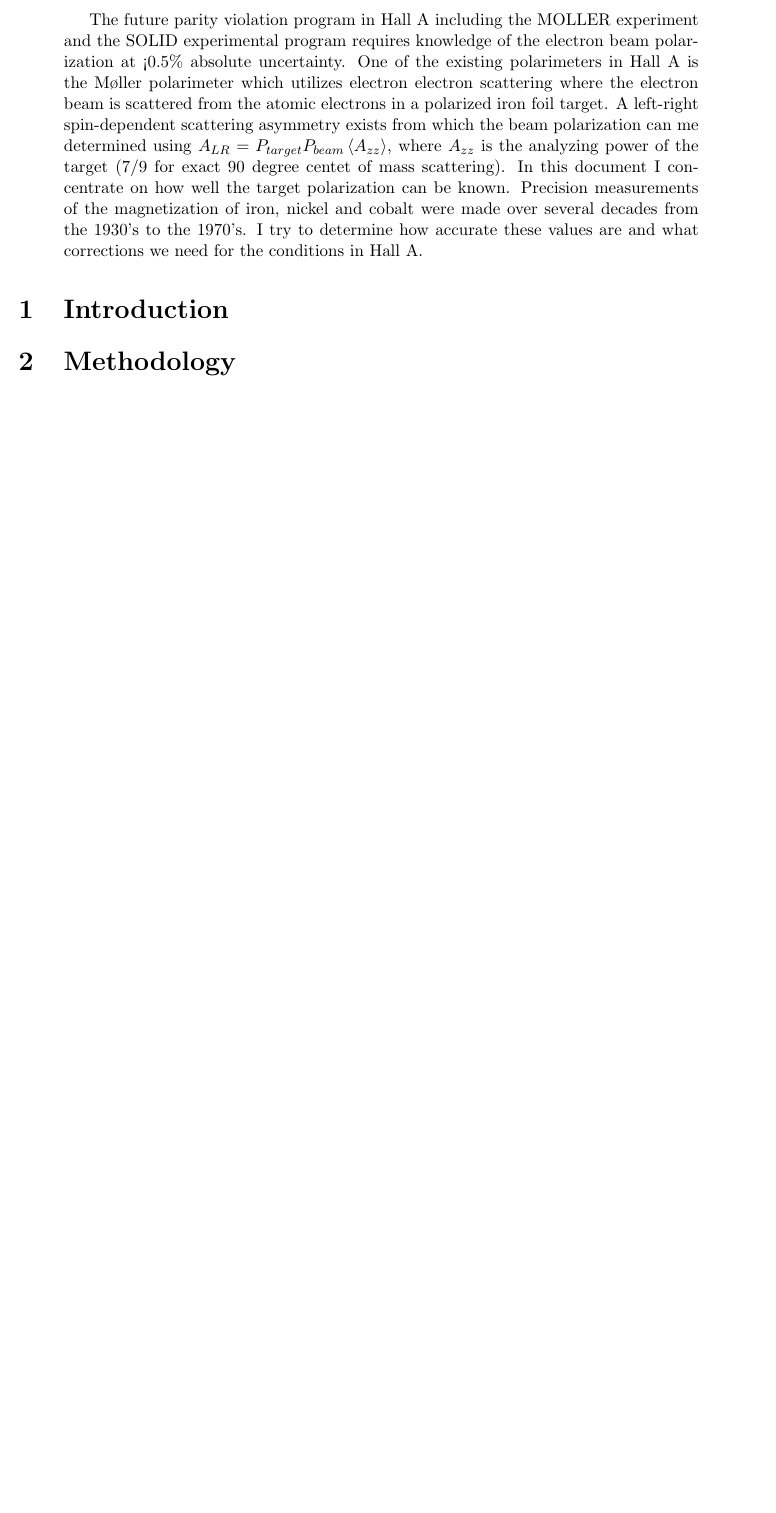
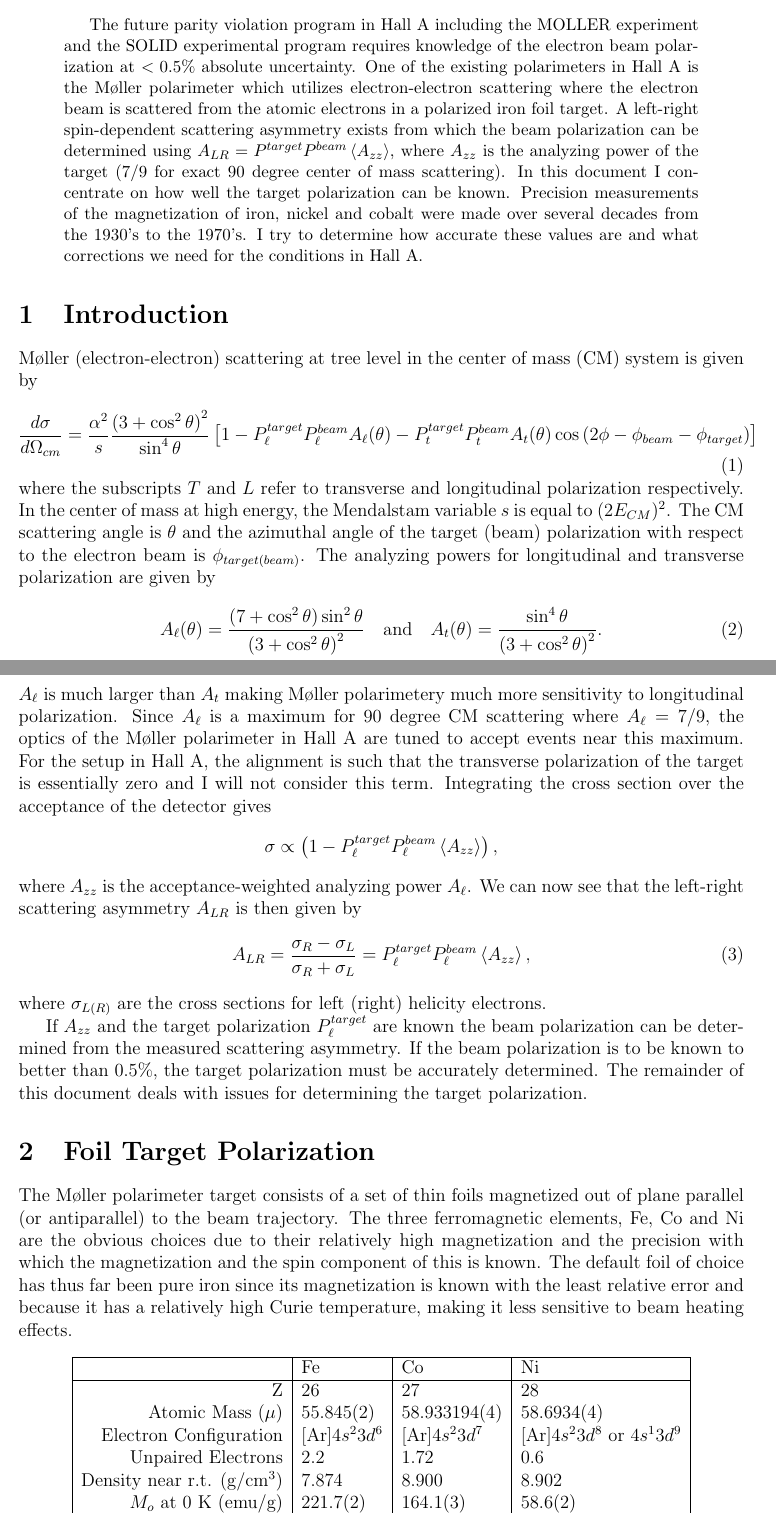
Before and after one commit to jonesdc76/MollerPolarimetry, a LaTeX paper (TargetPolarizationTechNote.tex): part of the page before the commit and two parts of pages 1 and 2 of 3 after it, the two joined at a grey line, cut so that both start at the same text, the shorter picture padded with empty space. Compiled offline with pdfLaTeX.

Commit message:
Updates to TargetPolarizationTechNote

```diff
--- a/TargetPolarizationTechNote.tex
+++ b/TargetPolarizationTechNote.tex
@@ -1,4 +1,4 @@
-\title{Spent Nuclear Fuel Contributions to P15A Data Set}
+\title{Target Foil Polarization for M\o ller Polarimetry in Hall A}
 \author{
         Donald Jones \\
         Temple University\\
@@ -20,11 +20,50 @@
 \maketitle
 
 \begin{abstract}
-The future parity violation program in Hall A including the MOLLER experiment and the SOLID experimental program requires knowledge of the electron beam polarization at <0.5\% absolute uncertainty. One of the existing polarimeters in Hall A is the M\o ller polarimeter which utilizes electron electron scattering where the electron beam is scattered from the atomic electrons in a polarized iron foil target. A left-right spin-dependent scattering asymmetry exists from which the beam polarization can me determined using $A_{LR}=P_{target}P_{beam}\left<A_{zz}\right>$, where $A_{zz}$ is the analyzing power of the target (7/9 for exact 90 degree centet of mass scattering). In this document I concentrate on how well the target polarization can be known. Precision measurements of the magnetization of iron, nickel and cobalt were made over several decades from the 1930's to the 1970's. I try to determine how accurate these values are and what corrections we need for the conditions in Hall A.
+The future parity violation program in Hall A including the MOLLER experiment and the SOLID experimental program requires knowledge of the electron beam polarization at $<0.5\%$ absolute uncertainty. One of the existing polarimeters in Hall A is the M\o ller polarimeter which utilizes electron-electron scattering where the electron beam is scattered from the atomic electrons in a polarized iron foil target. A left-right spin-dependent scattering asymmetry exists from which the beam polarization can be determined using $A_{LR}=P^{target}P^{beam}\left<A_{zz}\right>$, where $A_{zz}$ is the analyzing power of the target (7/9 for exact 90 degree center of mass scattering). In this document I concentrate on how well the target polarization can be known. Precision measurements of the magnetization of iron, nickel and cobalt were made over several decades from the 1930's to the 1970's. I try to determine how accurate these values are and what corrections we need for the conditions in Hall A.
 \end{abstract}
 
 \section{Introduction}
+M\o ller (electron-electron) scattering at tree level in the center of mass (CM) system is given by
+\begin{equation}
+\frac{d\sigma}{d\Omega_{cm}}=\frac{\alpha^2}{s}\frac{\left(3+\cos^2\theta\right)^2}{\sin^4\theta}\left[1-P^{target}_{\ell}P^{beam}_{\ell}A_{\ell}(\theta)-P^{target}_tP^{beam}_tA_t(\theta)\cos\left(2\phi-\phi_{beam}-\phi_{target}\right)\right]
+\label{eq:moller_cx}
+\end{equation}
+where the subscripts $T$ and $L$ refer to transverse and longitudinal polarization respectively. In the center of mass at high energy, the Mendalstam variable $s$ is equal to $(2E_{CM})^2$. The CM scattering angle is $\theta$ and the azimuthal angle of the target (beam) polarization with respect to the electron beam is $\phi_{target(beam)}$. The analyzing powers for longitudinal and transverse polarization are given by
+\begin{equation}
+A_{\ell}(\theta)=\frac{\left(7+\cos^2\theta\right)\sin^2\theta}{\left(3+\cos^2\theta\right)^2}~~~\textrm{and}~~~A_t(\theta)=\frac{\sin^4\theta}{\left(3+\cos^2\theta\right)^2}.
+\label{eq:analyzing_pow}
+\end{equation}
+$A_{\ell}$ is much larger than $A_t$ making M\o ller polarimetery much more sensitivity to longitudinal polarization. Since $A_{\ell}$ is a maximum for 90 degree CM scattering where $A_{\ell}=7/9$, the optics of the M\o ller polarimeter in Hall A are tuned to accept events near this maximum. For the setup in Hall A, the alignment is such that the transverse polarization of the target is essentially zero and I will not consider this term. Integrating the cross section over the acceptance of the detector gives
+\[
+\sigma \propto\left(1-P^{target}_{\ell}P^{beam}_{\ell}\left<A_{zz}\right>\right),
+\]
+where $A_{zz}$ is the acceptance-weighted analyzing power $A_{\ell}$. We can now see that the left-right scattering asymmetry $A_{LR}$ is then given by
+\begin{equation}
+A_{LR}=\frac{\sigma_R-\sigma_L}{\sigma_R+\sigma_L}=P^{target}_{\ell}P^{beam}_{\ell}\left<A_{zz}\right>,
+\label{eq:A_LR}
+\end{equation}
+where $\sigma_{L(R)}$ are the cross sections for left (right) helicity electrons.
 
+If $A_{zz}$ and the target polarization $P_{\ell}^{target}$ are known the beam polarization can be determined from the measured scattering asymmetry. If the beam polarization is to be known to better than 0.5\%, the target polarization must be accurately determined. The remainder of this document deals with issues for determining the target polarization.
+\section{Foil Target Polarization}
+The M\o ller polarimeter target consists of a set of thin foils magnetized out of plane parallel (or antiparallel) to the beam trajectory. The three ferromagnetic elements, Fe, Co and Ni are the obvious choices due to their relatively high magnetization and the precision with which the magnetization and the spin component of this is known. The default foil of choice has thus far been pure iron since its magnetization is known with the least relative error and because it has a relatively high Curie temperature, making it less sensitive to beam heating effects.
+\begin{table}[h]
+\begin{center}
+\begin{tabular}{|r|l|l|l|}\hline
+~&Fe&Co&Ni\\\hline
+Z&26&27&28\\
+Atomic Mass ($\mu$)&55.845(2)&58.933194(4)&58.6934(4)\\
+Electron Configuration&[Ar]$4s^23d^6$&[Ar]$4s^23d^7$&[Ar]$4s^23d^8$ or $4s^13d^9$\\
+Unpaired Electrons&2.2&1.72&0.6\\
+Density near r.t. (g/cm$^3$)&7.874&8.900&8.902\\
+$M_o$ at 0 K (emu/g)&221.7(2)&164.1(3)&58.6(2)\\
+$g^{\prime}$&1.919(2)&1.850(4)&1.835(2)\\
+Curie Temperature (K)& 1043&1400&358\\\hline
+\end{tabular}
+\end{center}
+\caption{Properties of the three ferromagnetic elements.}
+\end{table}
 %\begin{figure}
 %\centering
 %\captionsetup{width=5in}
```
